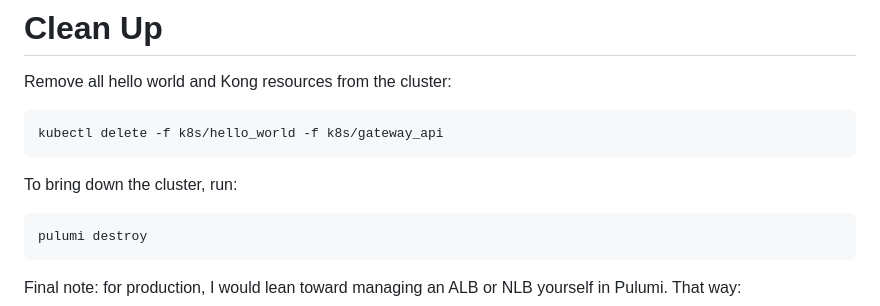
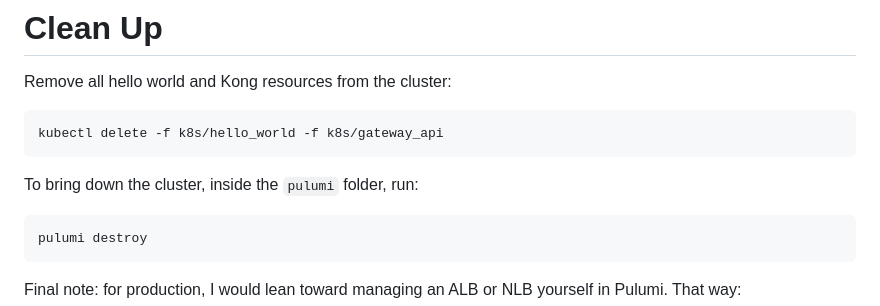
Before and after one commit to osw282/pulumi-aws-eks-hello-world-demo, a Markdown page: README.md, the part around the change. Drawn GitHub-style.

````diff
--- a/README.md
+++ b/README.md
@@ -400,7 +400,7 @@ Remove all hello world and Kong resources from the cluster:
 kubectl delete -f k8s/hello_world -f k8s/gateway_api
 ```
 
-To bring down the cluster, run:
+To bring down the cluster, inside the `pulumi` folder, run:
 ```bash
 pulumi destroy
 ```
````
